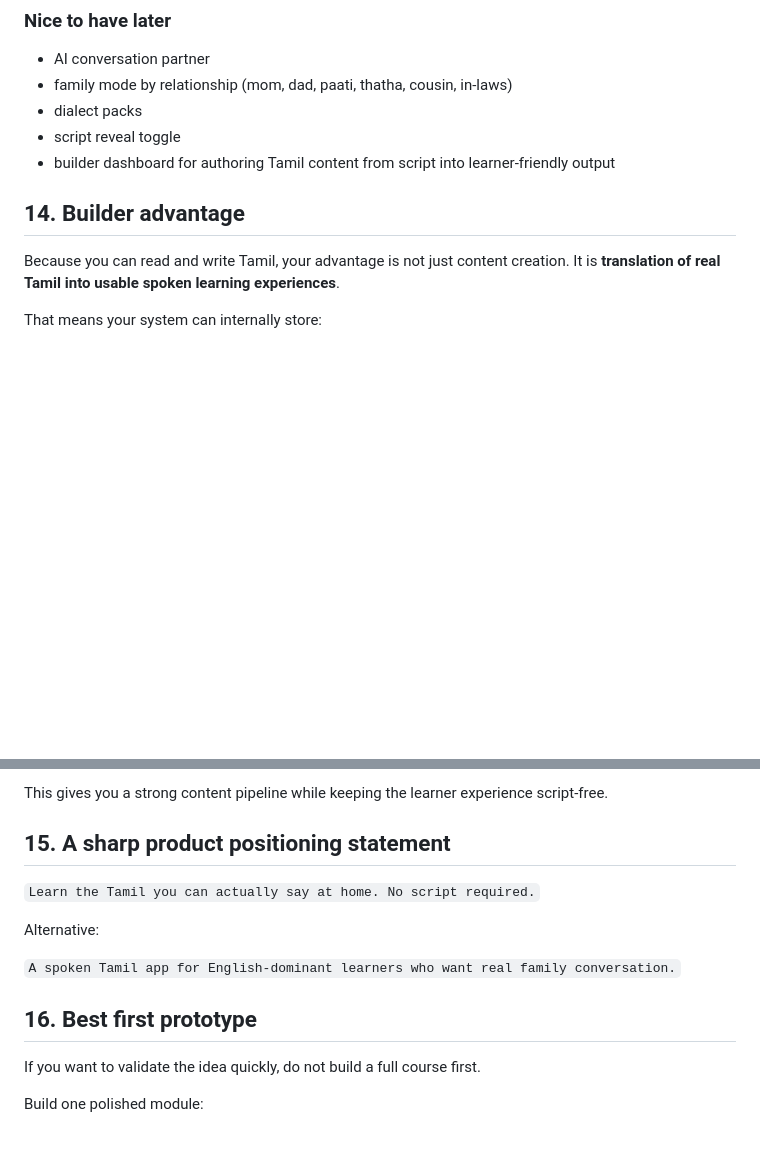
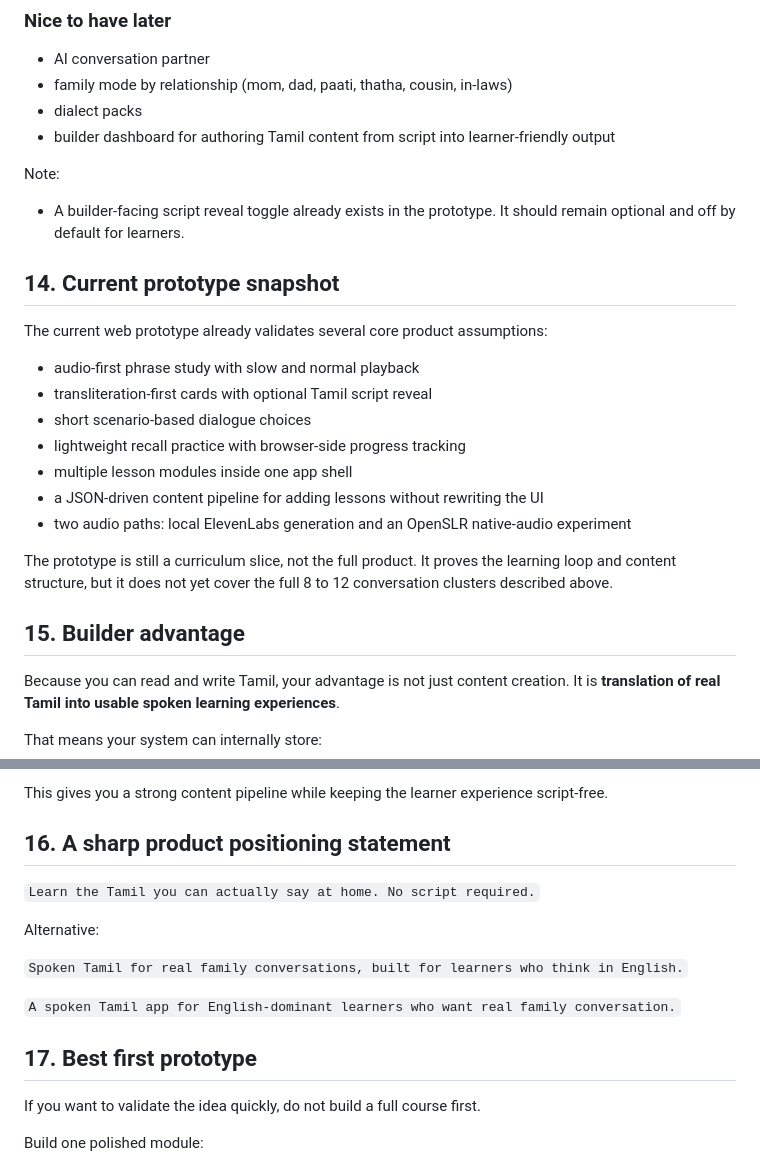
Before and after one commit to brindarangan/learn-tamil-at-home, a Markdown page: PRODUCT_BRIEF.md, 2 parts joined by grey strips. Drawn GitHub-style; blank space fills up the shorter version.

```diff
--- a/PRODUCT_BRIEF.md
+++ b/PRODUCT_BRIEF.md
@@ -234,10 +234,27 @@ Culture note:
 - AI conversation partner
 - family mode by relationship (mom, dad, paati, thatha, cousin, in-laws)
 - dialect packs
-- script reveal toggle
 - builder dashboard for authoring Tamil content from script into learner-friendly output
 
-## 14. Builder advantage
+Note:
+
+- A builder-facing script reveal toggle already exists in the prototype. It should remain optional and off by default for learners.
+
+## 14. Current prototype snapshot
+
+The current web prototype already validates several core product assumptions:
+
+- audio-first phrase study with slow and normal playback
+- transliteration-first cards with optional Tamil script reveal
+- short scenario-based dialogue choices
+- lightweight recall practice with browser-side progress tracking
+- multiple lesson modules inside one app shell
+- a JSON-driven content pipeline for adding lessons without rewriting the UI
+- two audio paths: local ElevenLabs generation and an OpenSLR native-audio experiment
+
+The prototype is still a curriculum slice, not the full product. It proves the learning loop and content structure, but it does not yet cover the full 8 to 12 conversation clusters described above.
+
+## 15. Builder advantage
 
 Because you can read and write Tamil, your advantage is not just content creation. It is **translation of real Tamil into usable spoken learning experiences**.
 
@@ -253,15 +270,17 @@ That means your system can internally store:
 
 This gives you a strong content pipeline while keeping the learner experience script-free.
 
-## 15. A sharp product positioning statement
+## 16. A sharp product positioning statement
 
 `Learn the Tamil you can actually say at home. No script required.`
 
 Alternative:
 
+`Spoken Tamil for real family conversations, built for learners who think in English.`
+
 `A spoken Tamil app for English-dominant learners who want real family conversation.`
 
-## 16. Best first prototype
+## 17. Best first prototype
 
 If you want to validate the idea quickly, do not build a full course first.
 
```
Also changed, not shown: README.md (+62 -26 lines).
